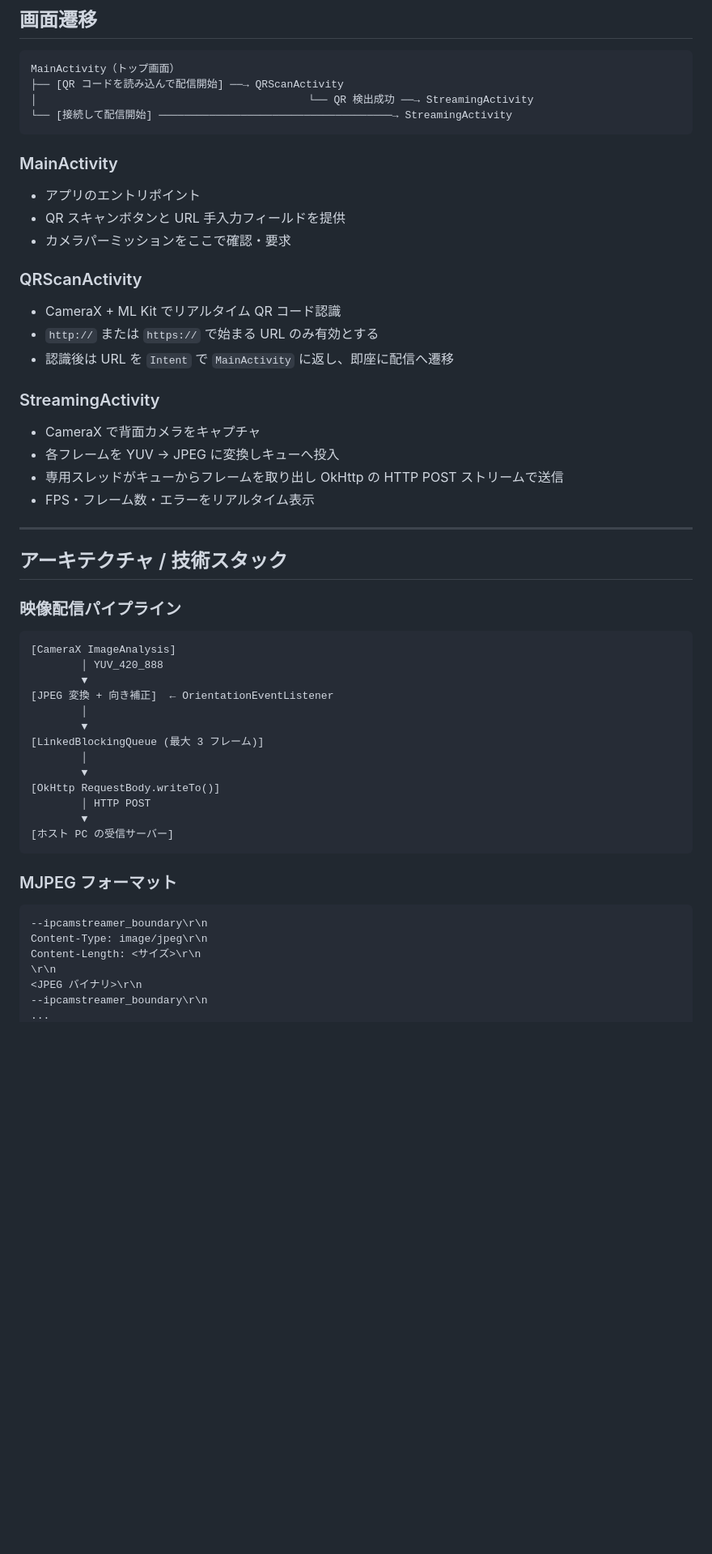
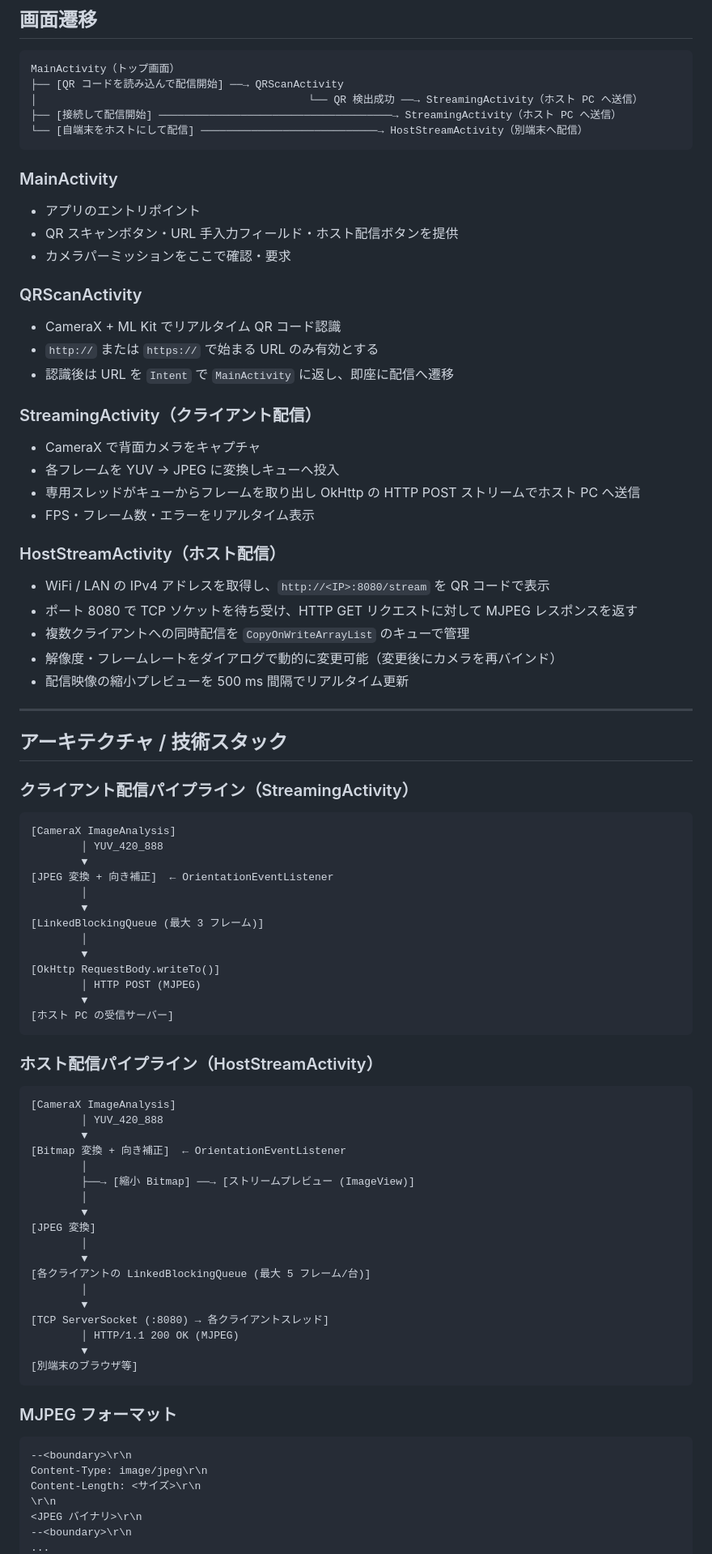
Before and after one commit to d-kawakami/ipwcam, a Markdown page: client/README.md, the part around one of its changes. Shown at 81% size. GitHub-like rendering; blank space fills up the shorter version.

````diff
--- a/client/README.md
+++ b/client/README.md
@@ -65,14 +76,15 @@ client/
 ```
 MainActivity（トップ画面）
 ├── [QR コードを読み込んで配信開始] ──→ QRScanActivity
-│                                           └── QR 検出成功 ──→ StreamingActivity
-└── [接続して配信開始] ─────────────────────────────────────→ StreamingActivity
+│                                           └── QR 検出成功 ──→ StreamingActivity（ホスト PC へ送信）
+├── [接続して配信開始] ─────────────────────────────────────→ StreamingActivity（ホスト PC へ送信）
+└── [自端末をホストにして配信] ────────────────────────────→ HostStreamActivity（別端末へ配信）
 ```
 
 ### MainActivity
 
 - アプリのエントリポイント
-- QR スキャンボタンと URL 手入力フィールドを提供
+- QR スキャンボタン・URL 手入力フィールド・ホスト配信ボタンを提供
 - カメラパーミッションをここで確認・要求
 
 ### QRScanActivity
@@ -81,18 +93,26 @@ MainActivity（トップ画面）
 - `http://` または `https://` で始まる URL のみ有効とする
 - 認識後は URL を `Intent` で `MainActivity` に返し、即座に配信へ遷移
 
-### StreamingActivity
+### StreamingActivity（クライアント配信）
 
 - CameraX で背面カメラをキャプチャ
 - 各フレームを YUV → JPEG に変換しキューへ投入
-- 専用スレッドがキューからフレームを取り出し OkHttp の HTTP POST ストリームで送信
+- 専用スレッドがキューからフレームを取り出し OkHttp の HTTP POST ストリームでホスト PC へ送信
 - FPS・フレーム数・エラーをリアルタイム表示
+
+### HostStreamActivity（ホスト配信）
+
+- WiFi / LAN の IPv4 アドレスを取得し、`http://<IP>:8080/stream` を QR コードで表示
+- ポート 8080 で TCP ソケットを待ち受け、HTTP GET リクエストに対して MJPEG レスポンスを返す
+- 複数クライアントへの同時配信を `CopyOnWriteArrayList` のキューで管理
+- 解像度・フレームレートをダイアログで動的に変更可能（変更後にカメラを再バインド）
+- 配信映像の縮小プレビューを 500 ms 間隔でリアルタイム更新
 
 ---
 
 ## アーキテクチャ / 技術スタック
 
-### 映像配信パイプライン
+### クライアント配信パイプライン（StreamingActivity）
 
 ```
 [CameraX ImageAnalysis]
@@ -105,18 +125,41 @@ MainActivity（トップ画面）
         │
         ▼
 [OkHttp RequestBody.writeTo()]
-        │ HTTP POST
+        │ HTTP POST (MJPEG)
         ▼
 [ホスト PC の受信サーバー]
+```
+
+### ホスト配信パイプライン（HostStreamActivity）
+
+```
+[CameraX ImageAnalysis]
+        │ YUV_420_888
+        ▼
+[Bitmap 変換 + 向き補正]  ← OrientationEventListener
+        │
+        ├──→ [縮小 Bitmap] ──→ [ストリームプレビュー (ImageView)]
+        │
+        ▼
+[JPEG 変換]
+        │
+        ▼
+[各クライアントの LinkedBlockingQueue (最大 5 フレーム/台)]
+        │
+        ▼
+[TCP ServerSocket (:8080) → 各クライアントスレッド]
+        │ HTTP/1.1 200 OK (MJPEG)
+        ▼
+[別端末のブラウザ等]
 ```
 
 ### MJPEG フォーマット
 
 ```
---ipcamstreamer_boundary\r\n
+--<boundary>\r\n
 Content-Type: image/jpeg\r\n
 Content-Length: <サイズ>\r\n
 \r\n
 <JPEG バイナリ>\r\n
---ipcamstreamer_boundary\r\n
+--<boundary>\r\n
 ...
````
Also changed, not shown: other parts of client/README.md (+44 -15 lines).
